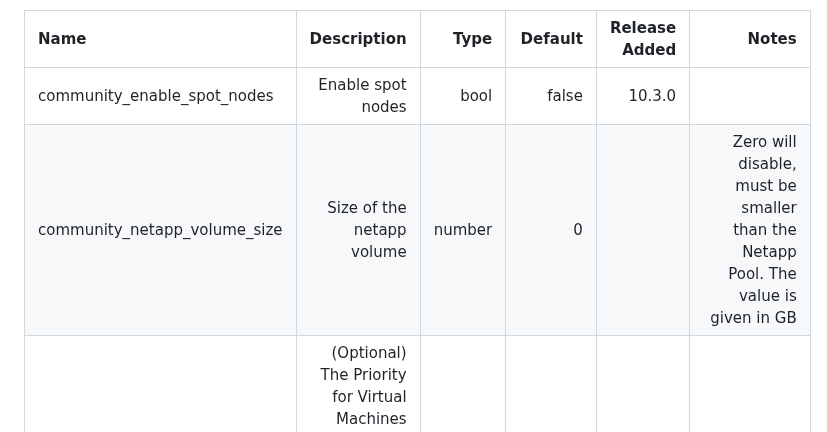
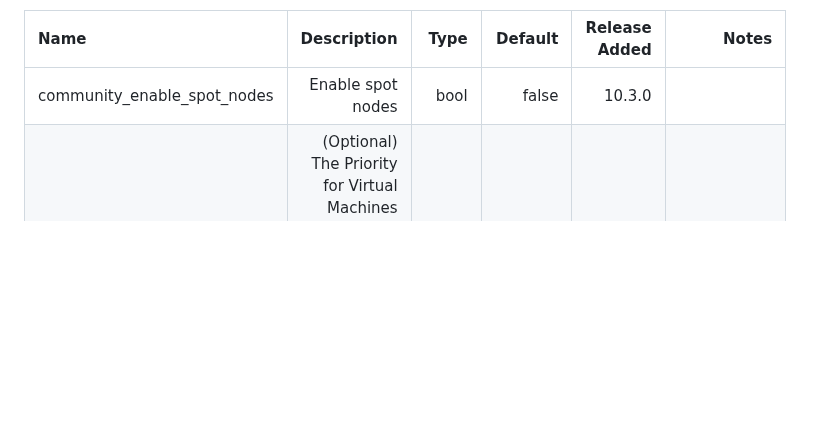
Before and after one commit to sassoftware/viya4-iac-azure, a Markdown page: docs/community/community_config_vars.md, the part around the change. Rendered like a GitHub page; blank space fills up the shorter version.

Commit message:
Removing duplicate configuration variable description.
Signed-off-by: frozentank <frozentank@gmail.com>

```diff
--- a/docs/community/community_config_vars.md
+++ b/docs/community/community_config_vars.md
@@ -25,7 +25,6 @@ To enable a Spot node pool in your AKS cluster using this module, configure the
 | Name | Description | Type | Default | Release Added | Notes |
 | :--- | ---: | ---: | ---: | ---: | ---: |
 | community_enable_spot_nodes | Enable spot nodes | bool | false | 10.3.0 | |
-| community_netapp_volume_size | Size of the netapp volume | number | 0 | | Zero will disable, must be smaller than the Netapp Pool. The value is given in GB |
 | community_priority | (Optional) The Priority for Virtual Machines within the Virtual Machine Scale Set that powers this Node Pool. Possible values are Regular and Spot. Defaults to Regular. Changing this forces a new resource to be created. | string | `Regular` | 10.3.0 | Changing this to Spot enables the Spot node pool functionality |
 | community_eviction_policy | (Optional) The Eviction Policy which should be used for Virtual Machines within the Virtual Machine Scale Set powering this Node Pool. Possible values are Deallocate and Delete. Changing this forces a new resource to be created. | string | `Delete` | 10.3.0 | |
 | community_spot_max_price | (Optional) The maximum price you're willing to pay in USD per Virtual Machine. Valid values are -1 (the current on-demand price for a Virtual Machine) or a positive value with up to five decimal places. Changing this forces a new resource to be created. | string | `-1` | 10.3.0 | |
```
